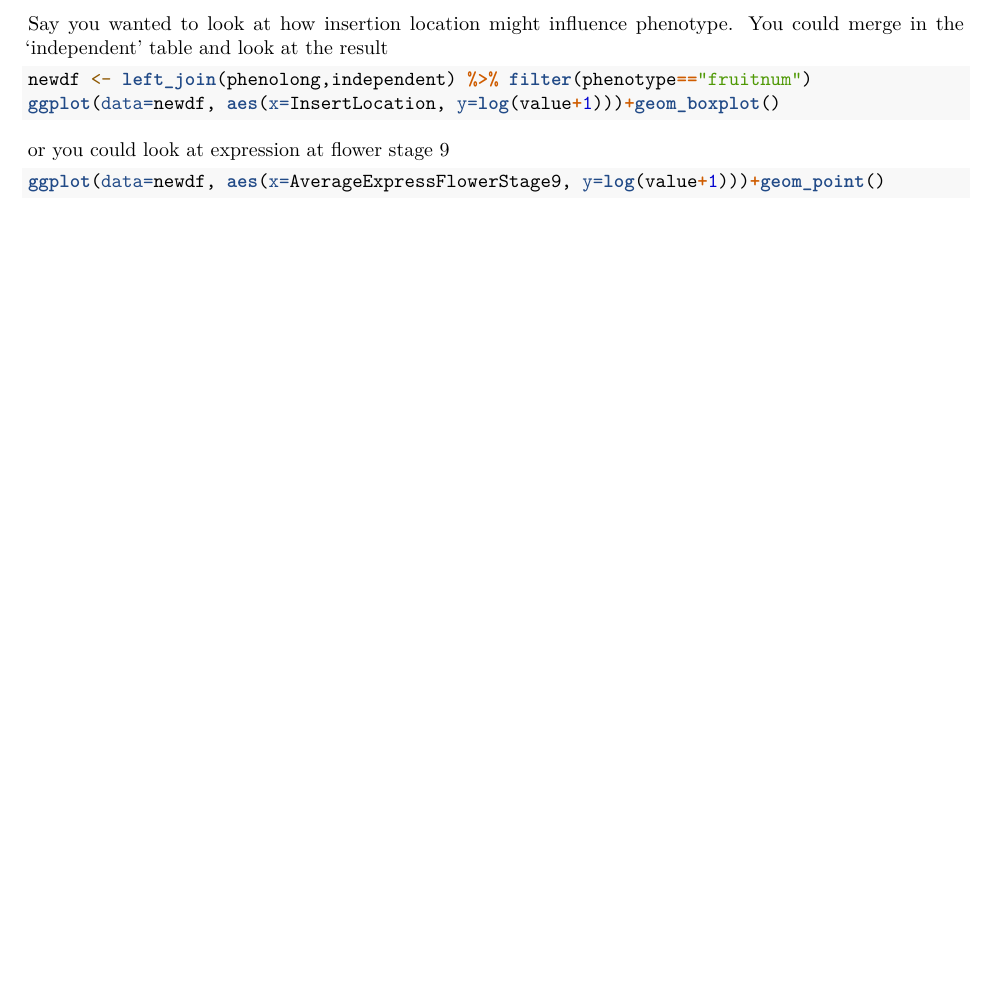
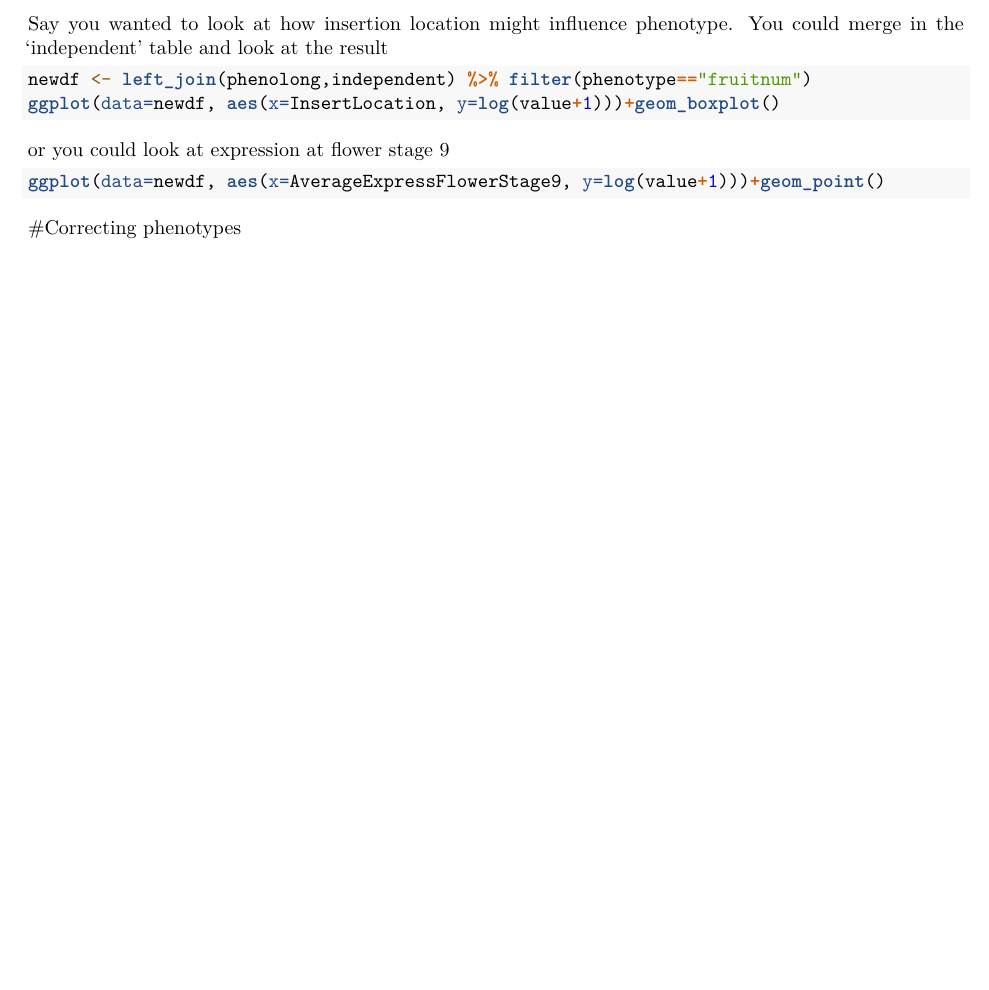
Before and after one commit to stranda/unpakathonJan2016, an R Markdown document (vignettes/intro.Rmd): part of page 2 of 2, cut so that both start at the same text, the shorter picture padded with empty space. Rendered offline with R 4.5, knitr and Pandoc, then LaTeX, with nearby package versions; the code chunks are not run, so their results and figures are left out.

Commit message:
add in phenoadjust

````diff
--- a/vignettes/intro.Rmd
+++ b/vignettes/intro.Rmd
@@ -85,3 +85,5 @@ or you could look at expression at flower stage 9
 ```{r}
 ggplot(data=newdf, aes(x=AverageExpressFlowerStage9, y=log(value+1)))+geom_point()
 ```
+
+#Correcting phenotypes
````
Also changed, not shown: R/adjust-pheno.R (+4 -5 lines), 2 other files.
